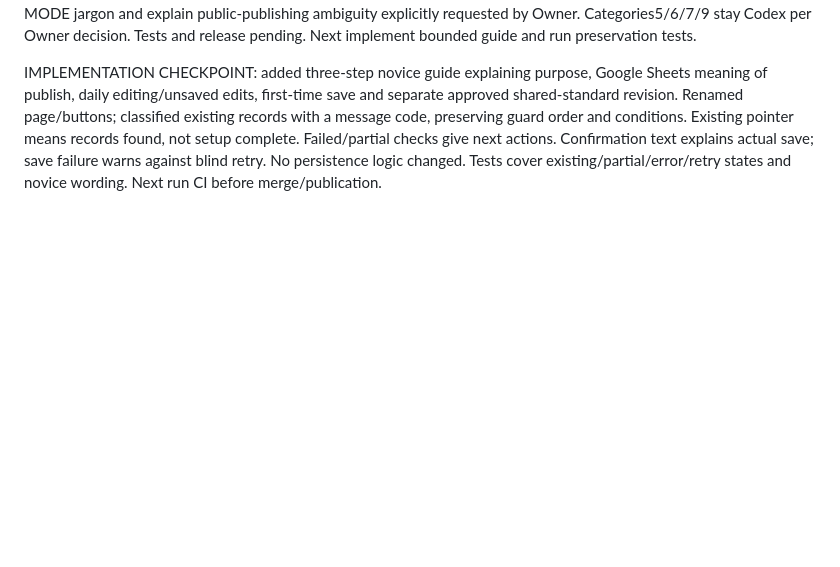
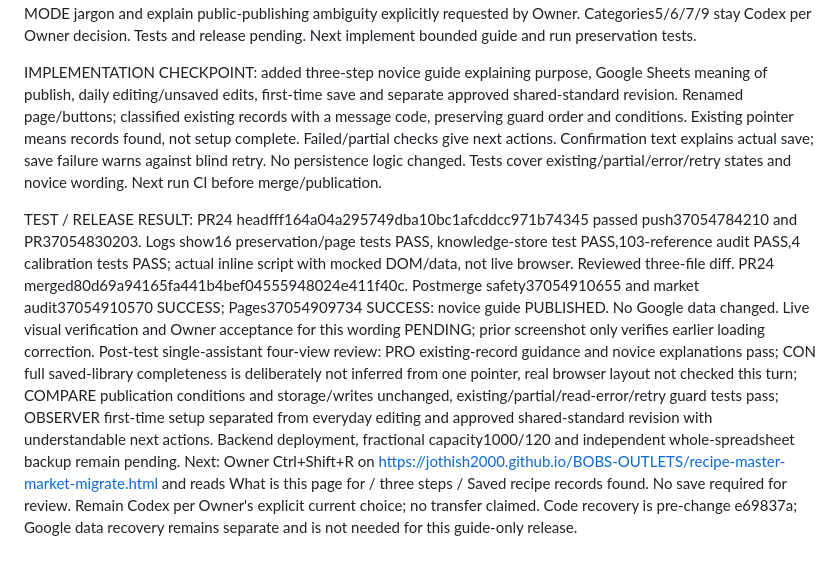
Before and after one commit to jothish2000/BOBS-OUTLETS, a Markdown page: CODEX_HANDOVER_111Q_CURRENT.md, the part around the change. Rendered like a GitHub page; blank space fills up the shorter version.

Commit message:
Record novice setup guide tests and successful Pages publication

```diff
--- a/CODEX_HANDOVER_111Q_CURRENT.md
+++ b/CODEX_HANDOVER_111Q_CURRENT.md
@@ -1166,3 +1166,6 @@ Post-test single-assistant review: PRO blocked/failed checks clear pending summa
 WACP INTENT: Owner explicitly requests the on-site explanation of why/when first-time saving is used and what publishing means. Previous screenshot confirms PR23 stale-loading correction visible in Owner Chrome, not full recipe integrity/Owner business acceptance. Current main e69837a652943ba3dcfe3603d383d39112918d4d is code recovery checkpoint; master v4.2/governance/full handover read earlier in this ongoing conversation remain applicable. Current page and tests reread. Scope: plain-language first-time setup guide, save/recheck labels, existing/partial/read-error explanations and normal editing next steps. No Google writes, backend deployment, recipe/schema/capacity change. Single-assistant PRO novice understands purpose; CON existing pointer is not proof all setup complete; COMPARE guard -> message/guide only, Google authoritative data and writer protections preserved; OBSERVER avoid SAFE MODE jargon and explain public-publishing ambiguity explicitly requested by Owner. Categories5/6/7/9 stay Codex per Owner decision. Tests and release pending. Next implement bounded guide and run preservation tests.
 
 IMPLEMENTATION CHECKPOINT: added three-step novice guide explaining purpose, Google Sheets meaning of publish, daily editing/unsaved edits, first-time save and separate approved shared-standard revision. Renamed page/buttons; classified existing records with a message code, preserving guard order and conditions. Existing pointer means records found, not setup complete. Failed/partial checks give next actions. Confirmation text explains actual save; save failure warns against blind retry. No persistence logic changed. Tests cover existing/partial/error/retry states and novice wording. Next run CI before merge/publication.
+
+TEST / RELEASE RESULT: PR24 headfff164a04a295749dba10bc1afcddcc971b74345 passed push37054784210 and PR37054830203. Logs show16 preservation/page tests PASS, knowledge-store test PASS,103-reference audit PASS,4 calibration tests PASS; actual inline script with mocked DOM/data, not live browser. Reviewed three-file diff. PR24 merged80d69a94165fa441b4bef04555948024e411f40c. Postmerge safety37054910655 and market audit37054910570 SUCCESS; Pages37054909734 SUCCESS: novice guide PUBLISHED. No Google data changed. Live visual verification and Owner acceptance for this wording PENDING; prior screenshot only verifies earlier loading correction.
+Post-test single-assistant four-view review: PRO existing-record guidance and novice explanations pass; CON full saved-library completeness is deliberately not inferred from one pointer, real browser layout not checked this turn; COMPARE publication conditions and storage/writes unchanged, existing/partial/read-error/retry guard tests pass; OBSERVER first-time setup separated from everyday editing and approved shared-standard revision with understandable next actions. Backend deployment, fractional capacity1000/120 and independent whole-spreadsheet backup remain pending. Next: Owner Ctrl+Shift+R on https://jothish2000.github.io/BOBS-OUTLETS/recipe-master-market-migrate.html and reads What is this page for / three steps / Saved recipe records found. No save required for review. Remain Codex per Owner's explicit current choice; no transfer claimed. Code recovery is pre-change e69837a; Google data recovery remains separate and is not needed for this guide-only release.
```
